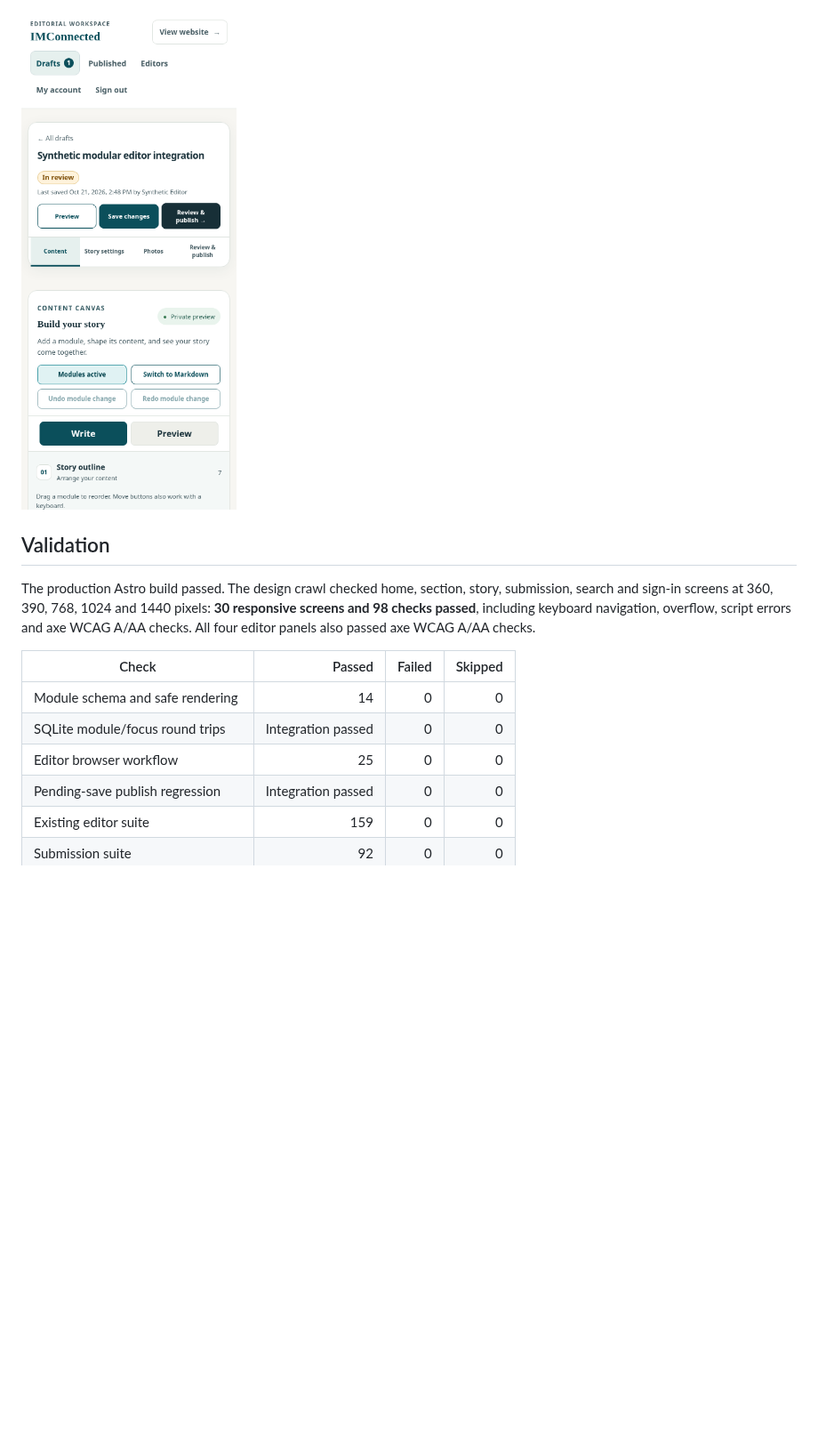
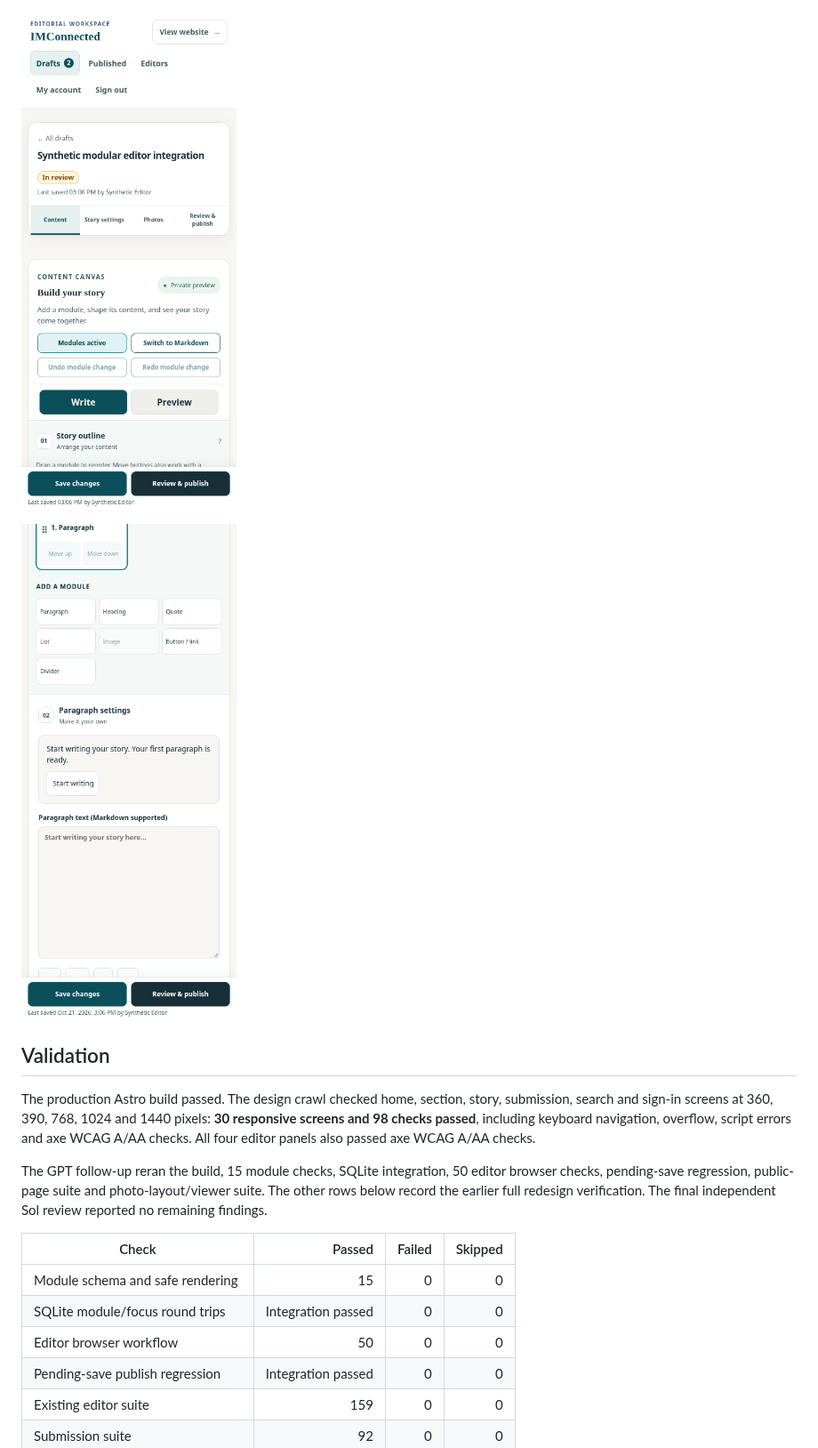
Before and after one commit to DurantTL/IMConnected, a Markdown page: docs/DESIGN_REVIEW.md, the part around one of its changes. Shown at 89% size. Drawn GitHub-style; pictures changed too: docs/design/editor-empty-mobile.png (added), docs/design/editor-mobile.png; blank space fills up the shorter version.

Commit message:
Add GPT delegation roles and refine mobile story editing

```diff
--- a/docs/DESIGN_REVIEW.md
+++ b/docs/DESIGN_REVIEW.md
@@ -30,15 +41,19 @@ These editor screenshots use a synthetic account, synthetic text and a generated
 
 ![Content workspace at phone width](design/editor-mobile.png)
 
+![Starting a new story on a phone](design/editor-empty-mobile.png)
+
 ## Validation
 
 The production Astro build passed. The design crawl checked home, section, story, submission, search and sign-in screens at 360, 390, 768, 1024 and 1440 pixels: **30 responsive screens and 98 checks passed**, including keyboard navigation, overflow, script errors and axe WCAG A/AA checks. All four editor panels also passed axe WCAG A/AA checks.
 
+The GPT follow-up reran the build, 15 module checks, SQLite integration, 50 editor browser checks, pending-save regression, public-page suite and photo-layout/viewer suite. The other rows below record the earlier full redesign verification. The final independent Sol review reported no remaining findings.
+
 | Check | Passed | Failed | Skipped |
 | --- | ---: | ---: | ---: |
-| Module schema and safe rendering | 14 | 0 | 0 |
+| Module schema and safe rendering | 15 | 0 | 0 |
 | SQLite module/focus round trips | Integration passed | 0 | 0 |
-| Editor browser workflow | 25 | 0 | 0 |
+| Editor browser workflow | 50 | 0 | 0 |
 | Pending-save publish regression | Integration passed | 0 | 0 |
 | Existing editor suite | 159 | 0 | 0 |
 | Submission suite | 92 | 0 | 0 |
```
Also changed, not shown: other parts of docs/DESIGN_REVIEW.md (+12 -1 lines), AGENTS.md (+5 -0 lines), CLAUDE.md (+3 -0 lines), CODEX.md (added, +51 -0 lines), docs/design/editor-desktop.png, docs/design/photo-studio.png, 12 other files.
